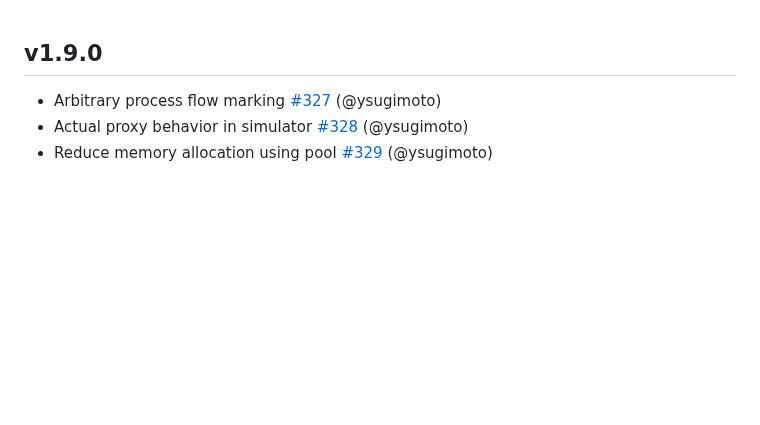
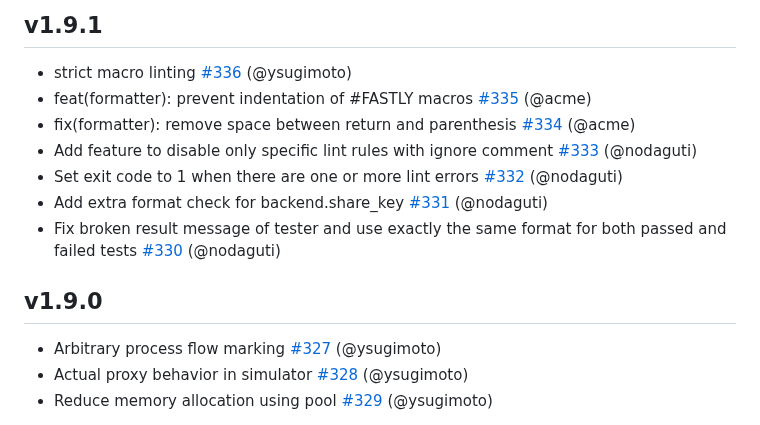
Before and after one commit to ysugimoto/falco, a Markdown page: CHANGELOG.md, the part around the change. Rendered like a GitHub page; blank space fills up the shorter version.

Commit message:
CHANGELOG

```diff
--- a/CHANGELOG.md
+++ b/CHANGELOG.md
@@ -1,3 +1,13 @@
+## v1.9.1
+
+- strict macro linting [#336](https://github.com/ysugimoto/falco/336) (@ysugimoto)
+- feat(formatter): prevent indentation of #FASTLY macros [#335](https://github.com/ysugimoto/falco/335) (@acme)
+- fix(formatter): remove space between return and parenthesis [#334](https://github.com/ysugimoto/falco/334) (@acme)
+- Add feature to disable only specific lint rules with ignore comment [#333](https://github.com/ysugimoto/falco/333) (@nodaguti)
+- Set exit code to 1 when there are one or more lint errors [#332](https://github.com/ysugimoto/falco/332) (@nodaguti)
+- Add extra format check for backend.share_key [#331](https://github.com/ysugimoto/falco/331) (@nodaguti)
+- Fix broken result message of tester and use exactly the same format for both passed and failed tests [#330](https://github.com/ysugimoto/falco/330) (@nodaguti)
+
 ## v1.9.0
 
 - Arbitrary process flow marking [#327](https://github.com/ysugimoto/falco/pull/327) (@ysugimoto)
```
